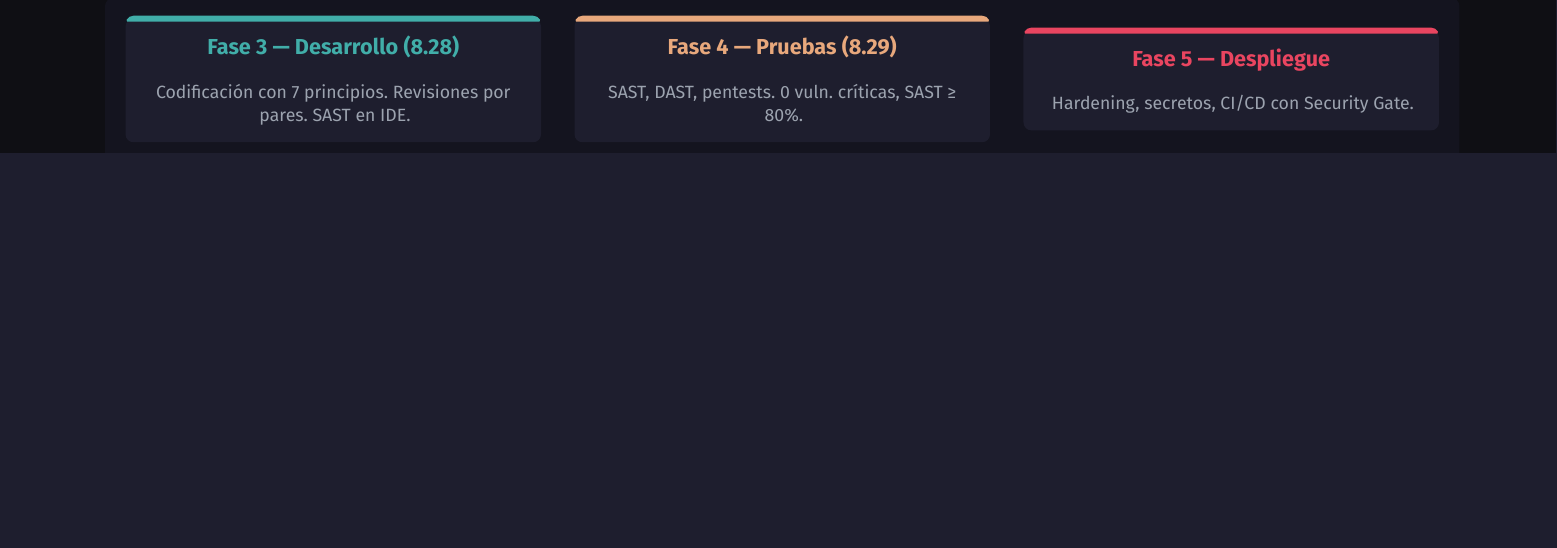
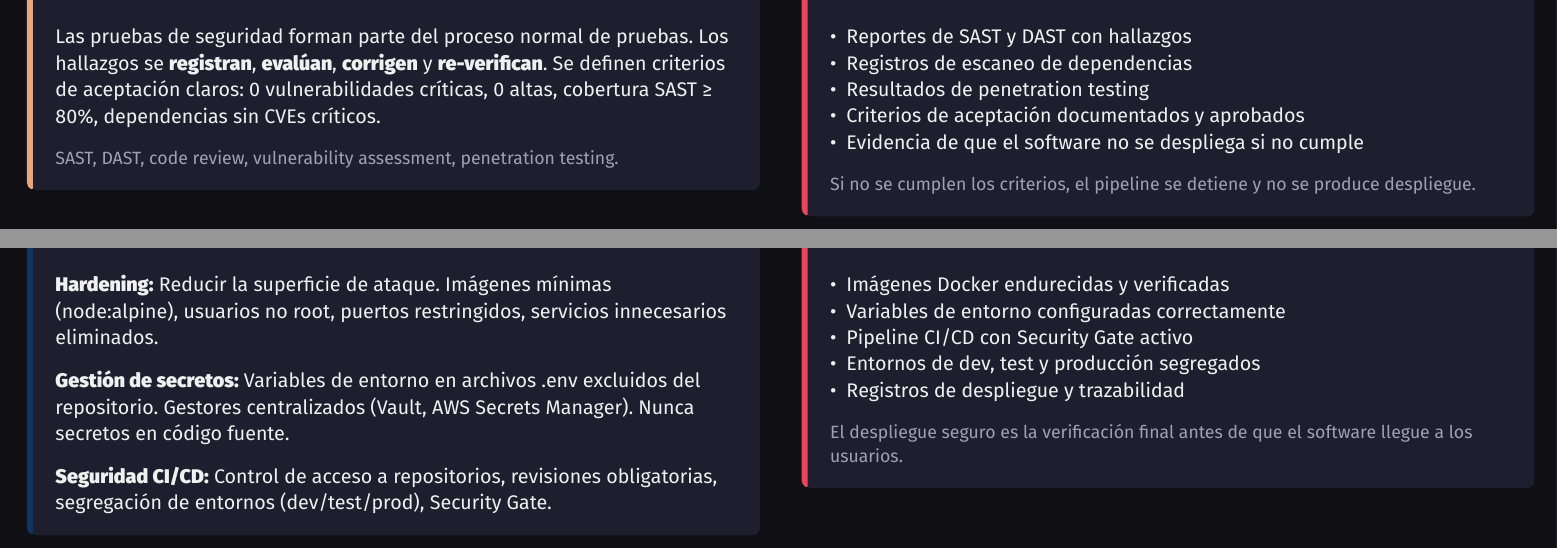
Before and after one commit to juancitucs/informe_calidad_isos, a Typst document (diapositivas/presentacion.typ): part of page 7 of 17 before the commit and two parts of pages 8 and 9 of 19 after it, the two joined at a grey line, cut at the place of the change, the shorter picture padded with empty space. The pictures show the PDF file diapositivas/presentacion.pdf that the author committed with the source.

Commit message:
Expandir fases 3-5

```diff
--- a/diapositivas/presentacion.typ
+++ b/diapositivas/presentacion.typ
@@ -217 +212,0 @@
-        #text(11pt, weight: "bold", fill: cool)[Fase 3 --- Desarrollo (8.28)]
@@ -218,2 +223 @@
     #v(0.1cm)
-        #text(9pt, fill: muted)[Codificación con 7 principios. Revisiones por pares. SAST en IDE.]
@@ -224,4 +235,21 @@
     #v(0.1cm)
-        #text(9pt, fill: muted)[SAST, DAST, pentests. 0 vuln. críticas, SAST ≥ 80%.]
+    #text(9pt, fill: muted)[El resultado es código con menor probabilidad de contener vulnerabilidades explotables.]
+  ]
+]
+
+== Fase 4: Pruebas de Seguridad (8.29)
+
+#grid(
+  columns: (1fr, 1fr),
+  column-gutter: 0.8cm,
+)[
+  #block(width: 100%, inset: 1em, fill: card-dark, radius: 4pt, stroke: (left: 3pt + warm))[
+    #text(12pt, weight: "bold", fill: warm)[Control 8.29 --- Security Testing]
+    #v(0.2cm)
+    #text(10pt, fill: light)[
+      Las pruebas de seguridad forman parte del proceso normal de pruebas. Los hallazgos se *registran*, *evalúan*, *corrigen* y *re-verifican*. Se definen criterios de aceptación claros: 0 vulnerabilidades críticas, 0 altas, cobertura SAST ≥ 80%, dependencias sin CVEs críticos.
+    ]
+    #v(0.1cm)
+    #text(9pt, fill: muted)[SAST, DAST, code review, vulnerability assessment, penetration testing.]
   ]
 ][
@@ -230,4 +258,10 @@
+    #v(0.2cm)
+    #text(10pt, fill: light)[- Reportes de SAST y DAST con hallazgos
+      - Registros de escaneo de dependencias
+      - Resultados de penetration testing
+      - Criterios de aceptación documentados y aprobados
+      - Evidencia de que el software no se despliega si no cumple]
     #v(0.1cm)
-        #text(9pt, fill: muted)[Hardening, secretos, CI/CD con Security Gate.]
+    #text(9pt, fill: muted)[Si no se cumplen los criterios, el pipeline se detiene y no se produce despliegue.]
   ]
 ]
@@ -234,3 +277,23 @@
+    #v(0.2cm)
+    #text(10pt, fill: light)[
+      *Hardening:* Reducir la superficie de ataque. Imágenes mínimas (node:alpine), usuarios no root, puertos restringidos, servicios innecesarios eliminados.
+      #v(0.1cm)
+      *Gestión de secretos:* Variables de entorno en archivos .env excluidos del repositorio. Gestores centralizados (Vault, AWS Secrets Manager). Nunca secretos en código fuente.
+      #v(0.1cm)
+      *Seguridad CI/CD:* Control de acceso a repositorios, revisiones obligatorias, segregación de entornos (dev/test/prod), Security Gate.
+    ]
+  ]
+][
+  #block(width: 100%, inset: 1em, fill: card-dark, radius: 4pt, stroke: (left: 3pt + accent))[
+    #text(12pt, weight: "bold", fill: accent)[¿Qué se produce en esta fase?]
+    #v(0.2cm)
+    #text(10pt, fill: light)[- Imágenes Docker endurecidas y verificadas
+      - Variables de entorno configuradas correctamente
+      - Pipeline CI/CD con Security Gate activo
+      - Entornos de dev, test y producción segregados
+      - Registros de despliegue y trazabilidad]
+    #v(0.1cm)
+    #text(9pt, fill: muted)[El despliegue seguro es la verificación final antes de que el software llegue a los usuarios.]
   ]
 ]
 
```
Also changed, not shown: diapositivas/presentacion.pdf, diapositivas/presentacion.typ (40 more changed lines). Lines whose indentation alone changed are shown as unchanged.
